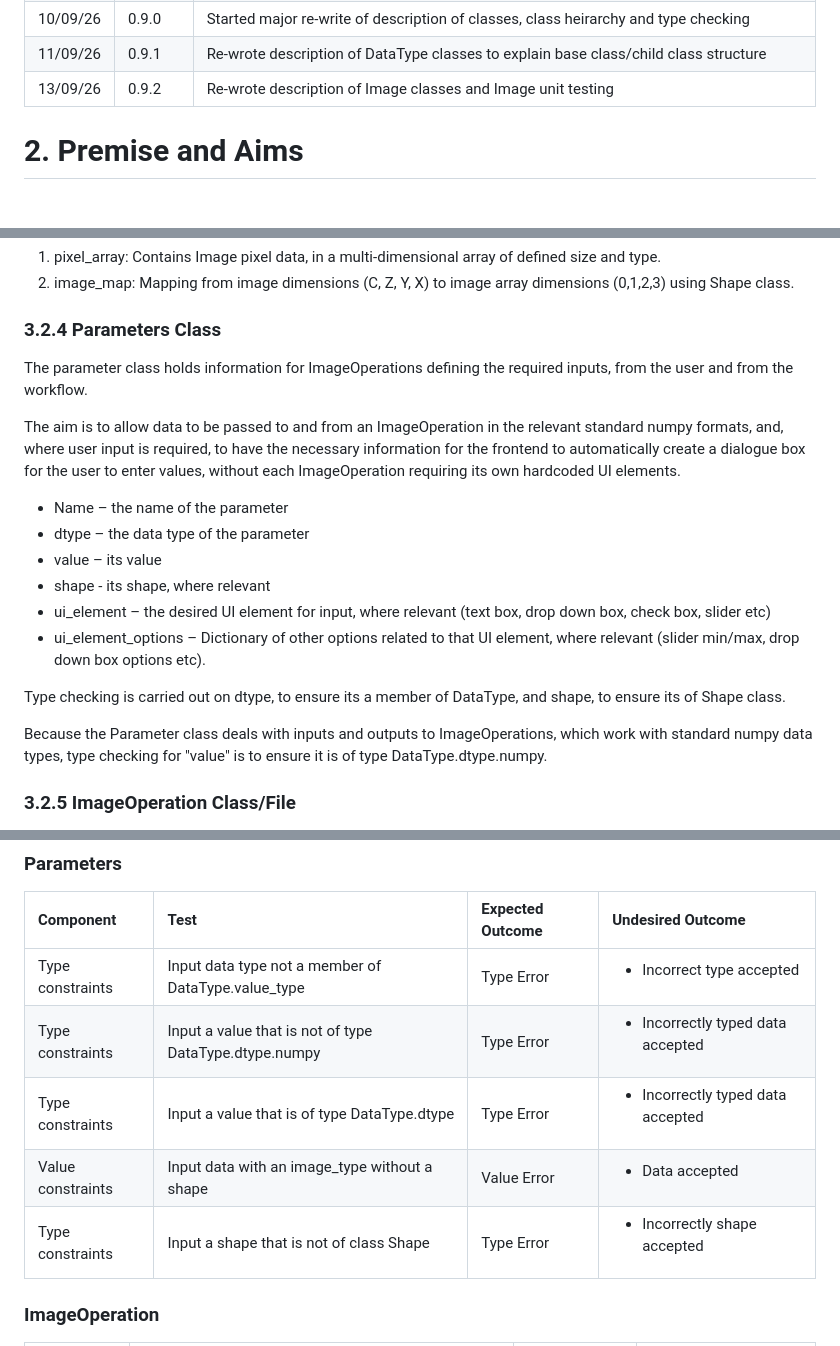
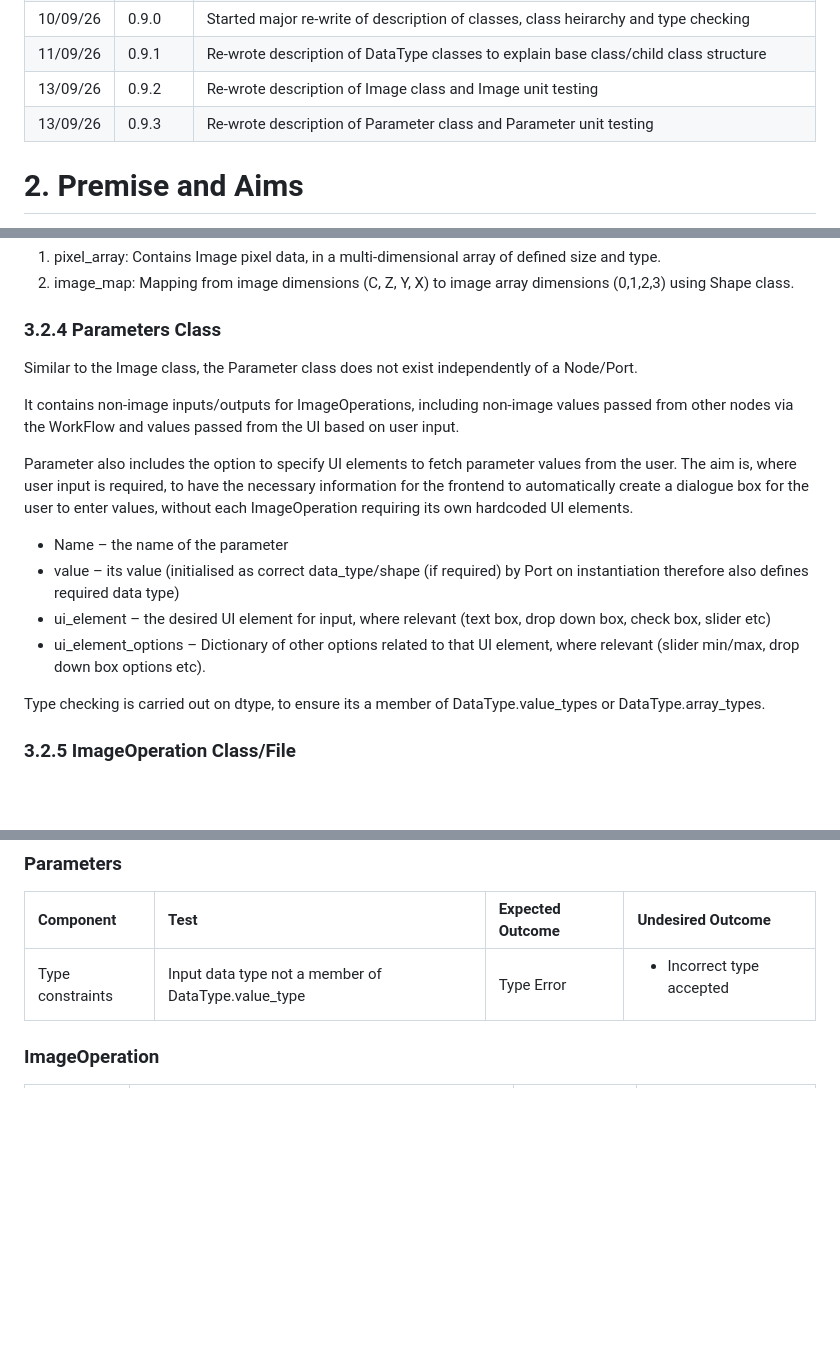
Before and after one commit to jason-morgan84/easy-image-analysis, a Markdown page: docs/Specification.md, 3 parts joined by grey strips. Rendered like a GitHub page; blank space fills up the shorter version.

Commit message:
docs: Re-wrote description of Parameter class and Parameter unit testing

```diff
--- a/docs/Specification.md
+++ b/docs/Specification.md
@@ -30,7 +30,8 @@
 |09/09/26|0.8.7|Parameter Class: Updated unit testing|
 |10/09/26|0.9.0|Started major re-write of description of classes, class heirarchy and type checking|
 |11/09/26|0.9.1|Re-wrote description of DataType classes to explain base class/child class structure|
-|13/09/26|0.9.2|Re-wrote description of Image classes and Image unit testing|
+|13/09/26|0.9.2|Re-wrote description of Image class and Image unit testing|
+|13/09/26|0.9.3|Re-wrote description of Parameter class and Parameter unit testing|
 
 # 2. Premise and Aims
 Over the last 10 years, a lot of my research has been based on image analysis. I have developed my own workflows using one or a combination of FIJI, Python and C#. With the ease of high-definition microscopy at various levels, thorough, repeatable and robust image analysis is becoming more and more important – even with the advent of AI, there will always be a role for classical image analysis. However, getting into analysing your own images can have quite a high barrier to entry. This is exacerbated by some of the weaknesses in the image analysis tools mentioned above:
@@ -236,21 +237,19 @@ Therefore, the image data can be described with two instance variables:
 2.	image_map: Mapping from image dimensions (C, Z, Y, X) to image array dimensions (0,1,2,3) using Shape class.
 
 ### 3.2.4 Parameters Class
-The parameter class holds information for ImageOperations defining the required inputs, from the user and from the workflow.
 
-The aim is to allow data to be passed to and from an ImageOperation in the relevant standard numpy formats, and, where user input is required, to have the necessary information for the frontend to automatically create a dialogue box for the user to enter values, without each ImageOperation requiring its own hardcoded UI elements.
+Similar to the Image class, the Parameter class does not exist independently of a Node/Port.
+
+It contains non-image inputs/outputs for ImageOperations, including non-image values passed from other nodes via the WorkFlow and values passed from the UI based on user input.
+
+Parameter also includes the option to specify UI elements to fetch parameter values from the user. The aim is, where user input is required, to have the necessary information for the frontend to automatically create a dialogue box for the user to enter values, without each ImageOperation requiring its own hardcoded UI elements.
 
 * Name – the name of the parameter
-* dtype – the data type of the parameter
-* value – its value
-* shape - its shape, where relevant
+* value – its value (initialised as correct data_type/shape (if required) by Port on instantiation therefore also defines required data type)
 * ui_element – the desired UI element for input, where relevant (text box, drop down box, check box, slider etc)
 * ui_element_options – Dictionary of other options related to that UI element, where relevant (slider min/max, drop down box options etc).
 
-Type checking is carried out on dtype, to ensure its a member of DataType, and shape, to ensure its of Shape class.
-
-Because the Parameter class deals with inputs and outputs to ImageOperations, which work with standard numpy data types, type checking for "value" is to ensure it is of type DataType.dtype.numpy.
-
+Type checking is carried out on dtype, to ensure its a member of DataType.value_types or DataType.array_types.
 
 ### 3.2.5 ImageOperation Class/File
 A key aim of this project is expandability, to allow the inclusion of new image analysis functions with no need to edit the base code. To achieve this, each image analysis function will be a separate file written as an instance of the ImageOperation class which will contain all the information required to run the function and will be imported using imagelib. The ImageOperation class will contain:
@@ -446,10 +445,7 @@ On creation of a new connection, it will check for structure, constraint or type
 |Component  | Test  | Expected Outcome  | Undesired Outcome |
 |:--        |:--    |:--                |:--                |
 |Type constraints|	Input data type not a member of DataType.value_type|	Type Error	| <ul><li>Incorrect type accepted</li></ul>|
-|Type constraints|	Input a value that is not of type DataType.dtype.numpy|	Type Error	| <ul><li>Incorrectly typed data accepted</li></ul>|
-|Type constraints|	Input a value that is of type DataType.dtype|	Type Error	| <ul><li>Incorrectly typed data accepted</li></ul>|
-|Value constraints|	Input data with an image_type without a shape|	Value Error	| <ul><li>Data accepted</li></ul>|
-|Type constraints|	Input a shape that is not of class Shape|	Type Error	| <ul><li>Incorrectly shape accepted</li></ul>|
+
 
 
 ### ImageOperation
```
